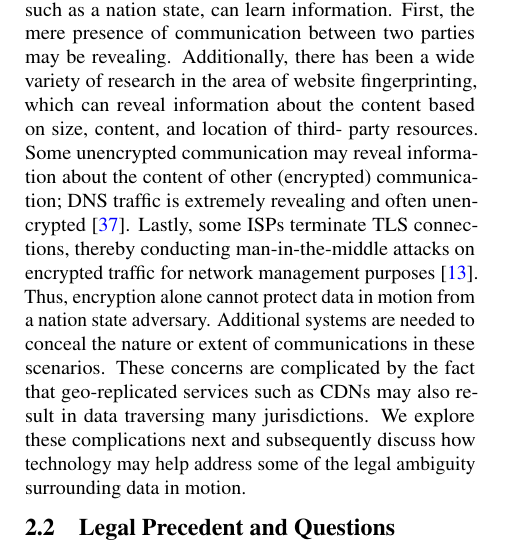
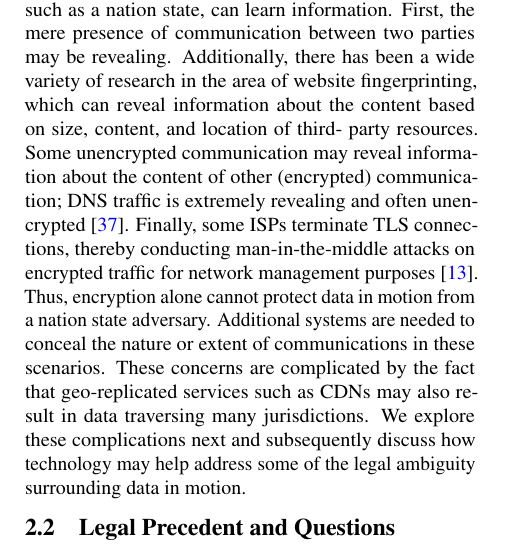
Before and after one commit to ae243/obliviousCDN, a LaTeX document (foci/paper.tex, which reads foci/motion.tex): part of one column of page 2 of 7, cut so that both start at the same text. Compiled offline with pdfLaTeX.

Commit message:
spell/wording

```diff
--- a/foci/motion.tex
+++ b/foci/motion.tex
@@ -22,7 +22,7 @@ been a wide variety of research in the area of website fingerprinting, which
 can reveal information about the content based on size, content, and location
 of third- party resources.  Some unencrypted communication may reveal
 information about the content of other (encrypted) communication; DNS traffic
-is extremely revealing and often unencrypted~\cite{isps_see}.  Lastly, some
+is extremely revealing and often unencrypted~\cite{isps_see}.  Finally, some
 ISPs terminate TLS connections, thereby conducting man-in-the-middle attacks
 on encrypted traffic for network management purposes~\cite{gogo}. Thus,
 encryption alone cannot protect data in motion from a nation state adversary.
```
Also changed, not shown: foci/background.tex (+1 -1 lines).
